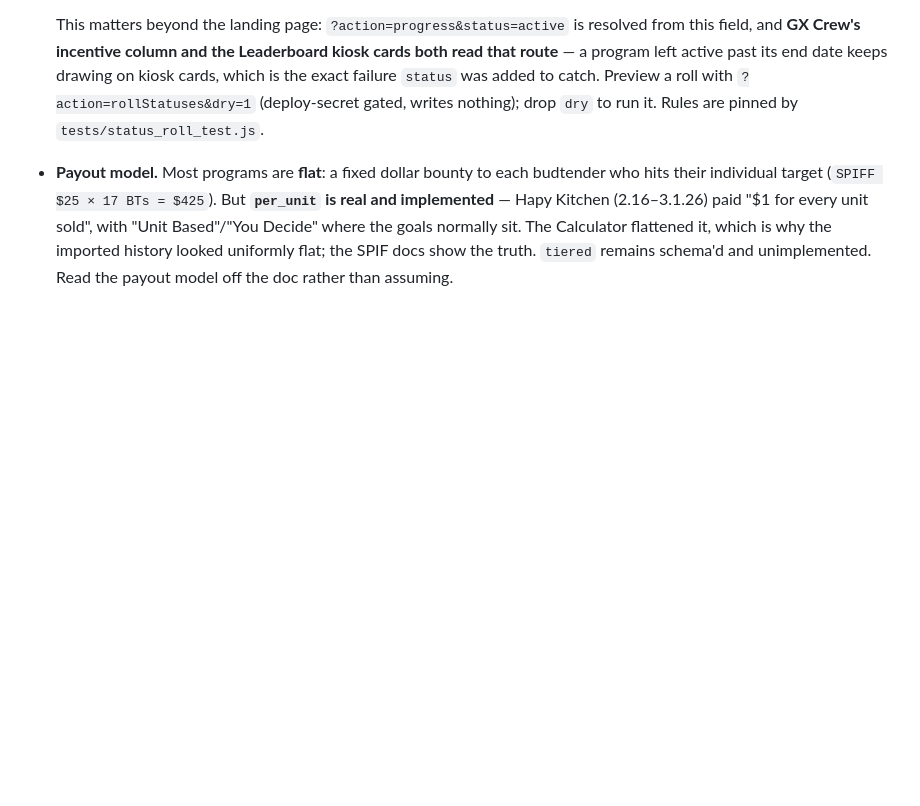
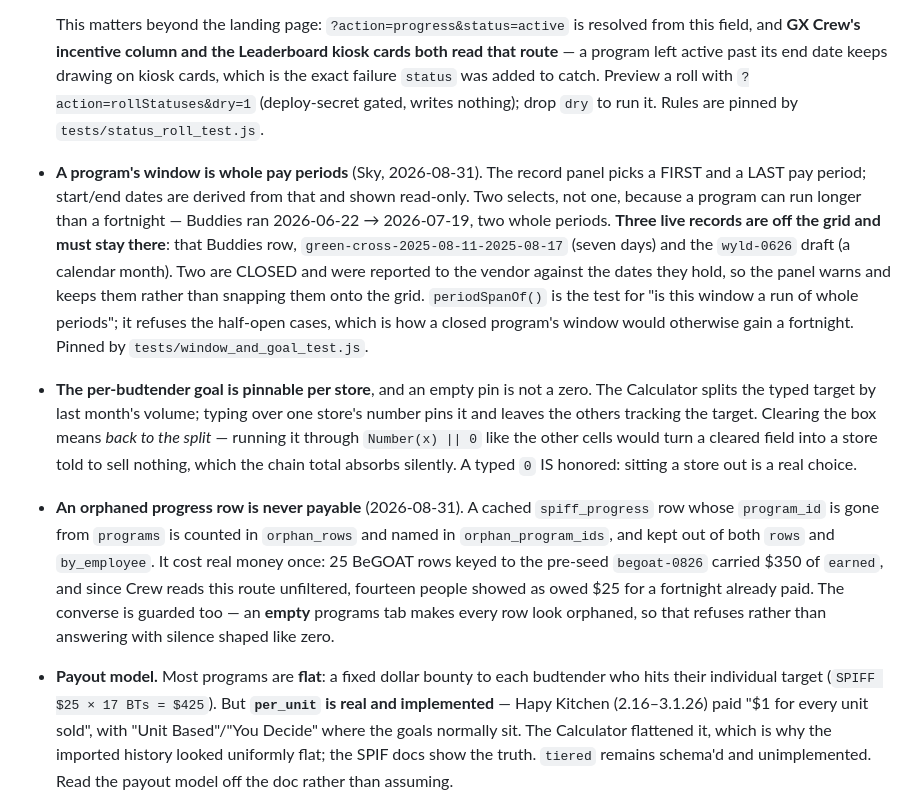
Before and after one commit to greencrosscanna/greencross-spiff, a Markdown page: CLAUDE.md, the part around the change. Drawn GitHub-style; blank space fills up the shorter version.

Commit message:
The window rule, the goal pin and the orphan rule, written where the next session will look
Three invariants shipped in v1.333 that a future session could plausibly undo by tidying:
snapping the three off-grid programs onto the pay-period grid, treating a cleared per-BT box as
a zero, and 'fixing' the orphan filter by serving those rows again. Each says what it cost.

Co-Authored-By: Claude Opus 5 <noreply@anthropic.com>

```diff
--- a/CLAUDE.md
+++ b/CLAUDE.md
@@ -126,6 +126,31 @@ Google's consent HTML instead of JSON until the owner has authorized.
   a program left active past its end date keeps drawing on kiosk cards, which is the exact failure
   `status` was added to catch. Preview a roll with `?action=rollStatuses&dry=1` (deploy-secret
   gated, writes nothing); drop `dry` to run it. Rules are pinned by `tests/status_roll_test.js`.
+
+- **A program's window is whole pay periods** (Sky, 2026-08-31). The record panel picks a FIRST
+  and a LAST pay period; start/end dates are derived from that and shown read-only. Two selects,
+  not one, because a program can run longer than a fortnight — Buddies ran 2026-06-22 → 2026-07-19,
+  two whole periods. **Three live records are off the grid and must stay there**: that Buddies row,
+  `green-cross-2025-08-11-2025-08-17` (seven days) and the `wyld-0626` draft (a calendar month).
+  Two are CLOSED and were reported to the vendor against the dates they hold, so the panel warns
+  and keeps them rather than snapping them onto the grid. `periodSpanOf()` is the test for "is this
+  window a run of whole periods"; it refuses the half-open cases, which is how a closed program's
+  window would otherwise gain a fortnight. Pinned by `tests/window_and_goal_test.js`.
+
+- **The per-budtender goal is pinnable per store**, and an empty pin is not a zero. The Calculator
+  splits the typed target by last month's volume; typing over one store's number pins it and leaves
+  the others tracking the target. Clearing the box means *back to the split* — running it through
+  `Number(x) || 0` like the other cells would turn a cleared field into a store told to sell
+  nothing, which the chain total absorbs silently. A typed `0` IS honored: sitting a store out is a
+  real choice.
+
+- **An orphaned progress row is never payable** (2026-08-31). A cached `spiff_progress` row whose
+  `program_id` is gone from `programs` is counted in `orphan_rows` and named in
+  `orphan_program_ids`, and kept out of both `rows` and `by_employee`. It cost real money once: 25
+  BeGOAT rows keyed to the pre-seed `begoat-0826` carried $350 of `earned`, and since Crew reads
+  this route unfiltered, fourteen people showed as owed $25 for a fortnight already paid. The
+  converse is guarded too — an **empty** programs tab makes every row look orphaned, so that
+  refuses rather than answering with silence shaped like zero.
 
 - **Payout model.** Most programs are **flat**: a fixed dollar bounty to each budtender who hits their
   individual target (`SPIFF $25 × 17 BTs = $425`). But **`per_unit` is real and implemented** — Hapy
```
